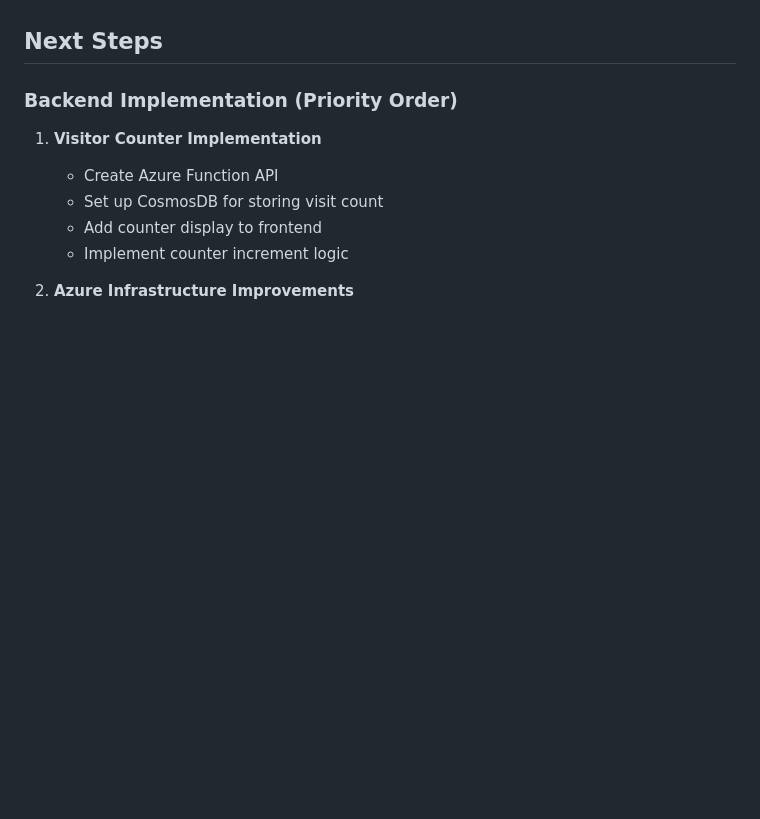
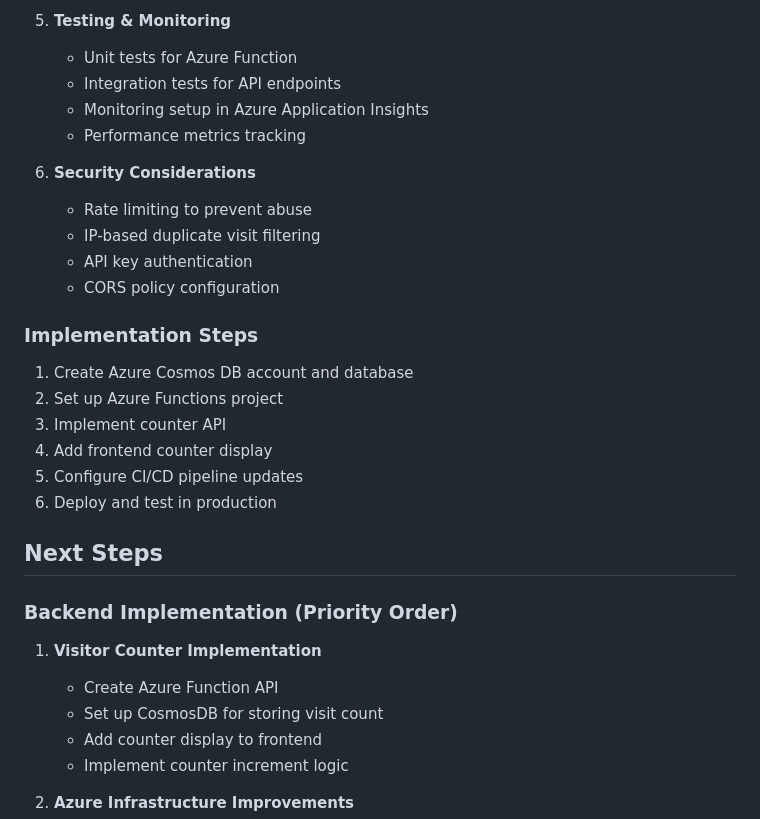
Before and after one commit to HacksterT/cloud-resume-azure, a Markdown page: README.md, the part around the change printed below. Rendered like a GitHub page; blank space fills up the shorter version.

```diff
--- a/README.md
+++ b/README.md
@@ -106,3 +162,23 @@ To update the resume:
+5. **Testing & Monitoring**
+   - Unit tests for Azure Function
+   - Integration tests for API endpoints
+   - Monitoring setup in Azure Application Insights
+   - Performance metrics tracking
+
+6. **Security Considerations**
+   - Rate limiting to prevent abuse
+   - IP-based duplicate visit filtering
+   - API key authentication
+   - CORS policy configuration
+
+### Implementation Steps
+1. Create Azure Cosmos DB account and database
+2. Set up Azure Functions project
+3. Implement counter API
+4. Add frontend counter display
+5. Configure CI/CD pipeline updates
+6. Deploy and test in production
+
 ## Next Steps
 ### Backend Implementation (Priority Order)
 1. **Visitor Counter Implementation**
```
Also changed, not shown: other parts of README.md (+64 -8 lines).
